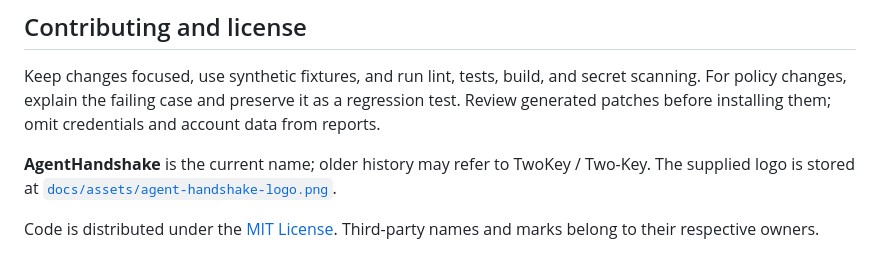
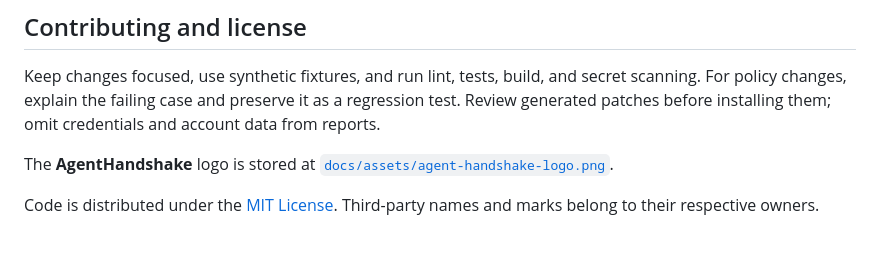
Before and after one commit to Darthh/StripexCreateOS-Hackathon-AgentHandshake, a Markdown page: README.md, the part around the change. Drawn GitHub-style.

Commit message:
docs: remove legacy name from README

```diff
--- a/README.md
+++ b/README.md
@@ -501,6 +501,6 @@ Before real-money use, remove the deliberate flaw, authenticate customer identit
 
 Keep changes focused, use synthetic fixtures, and run lint, tests, build, and secret scanning. For policy changes, explain the failing case and preserve it as a regression test. Review generated patches before installing them; omit credentials and account data from reports.
 
-**AgentHandshake** is the current name; older history may refer to TwoKey / Two-Key. The supplied logo is stored at [`docs/assets/agent-handshake-logo.png`](docs/assets/agent-handshake-logo.png).
+The **AgentHandshake** logo is stored at [`docs/assets/agent-handshake-logo.png`](docs/assets/agent-handshake-logo.png).
 
 Code is distributed under the [MIT License](LICENSE). Third-party names and marks belong to their respective owners.
```
